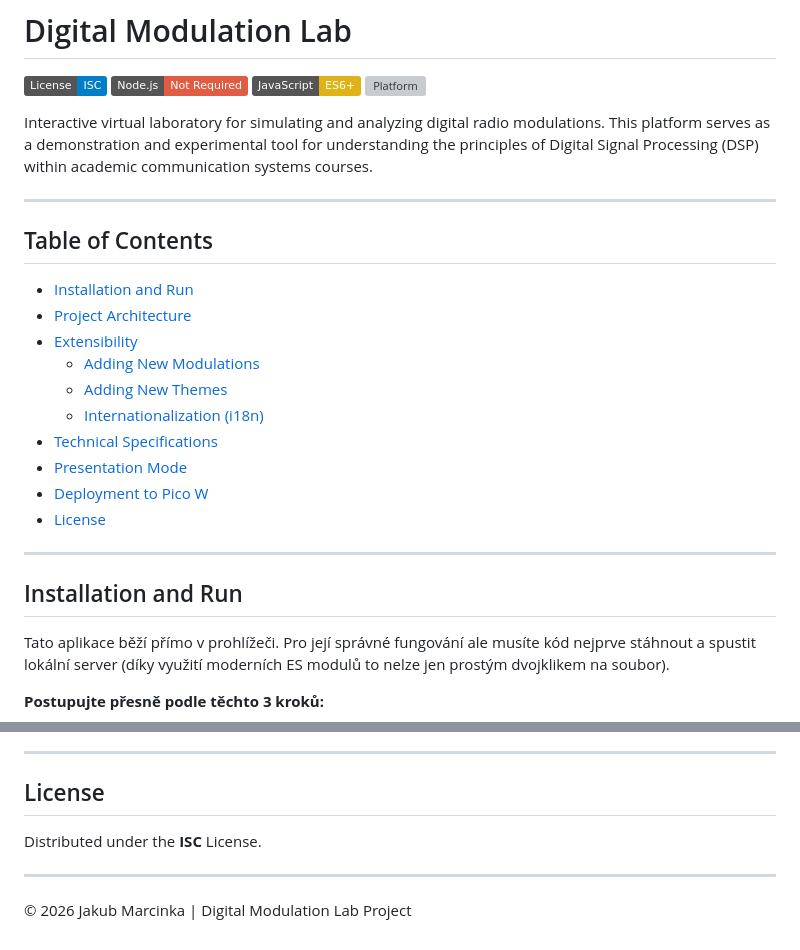
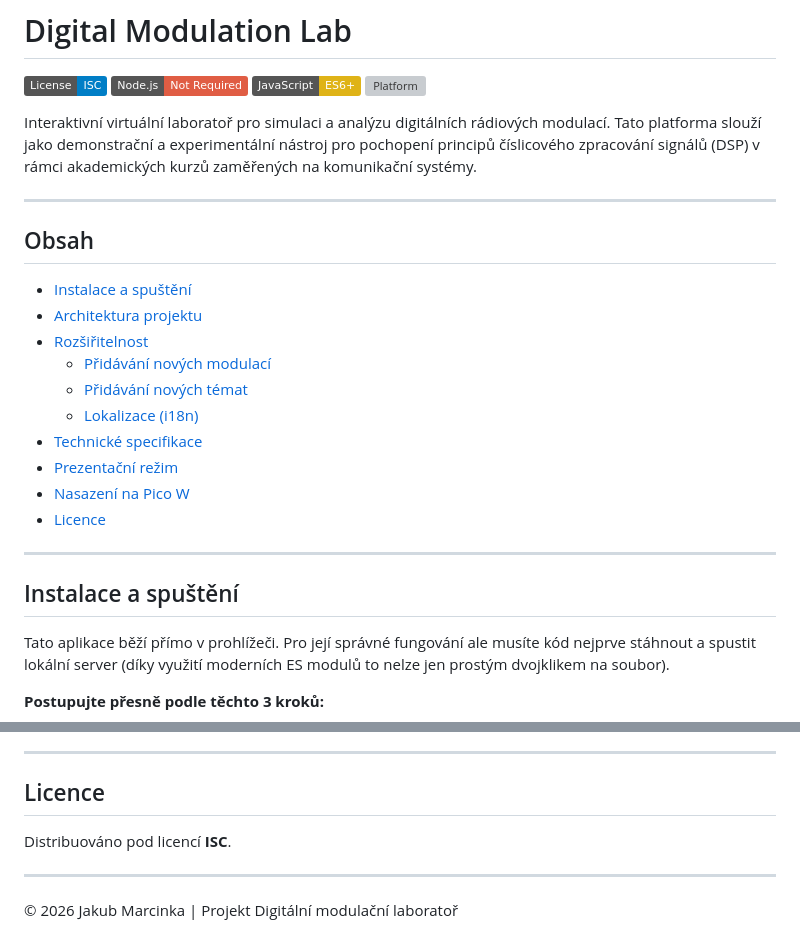
Before and after one commit to MarciPhan/modulation-lab, a Markdown page: README.md, 2 parts joined by grey strips. Rendered like a GitHub page; badges without logos; grey boxes are pictures that could not be loaded.

```diff
--- a/README.md
+++ b/README.md
@@ -5,25 +5,25 @@
 [![JS](https://img.shields.io/badge/JavaScript-ES6+-yellow.svg)]()
 [![Platform](https://img.shields.io/badge/Platform-Pico_W_/_Web-brightgreen.svg)]()
 
-Interactive virtual laboratory for simulating and analyzing digital radio modulations. This platform serves as a demonstration and experimental tool for understanding the principles of Digital Signal Processing (DSP) within academic communication systems courses.
+Interaktivní virtuální laboratoř pro simulaci a analýzu digitálních rádiových modulací. Tato platforma slouží jako demonstrační a experimentální nástroj pro pochopení principů číslicového zpracování signálů (DSP) v rámci akademických kurzů zaměřených na komunikační systémy.
 
 ---
 
-## Table of Contents
-- [Installation and Run](#installation-and-run)
-- [Project Architecture](#project-architecture)
-- [Extensibility](#extensibility)
-  - [Adding New Modulations](#adding-new-modulations)
-  - [Adding New Themes](#adding-new-themes)
-  - [Internationalization (i18n)](#internationalization-i18n)
-- [Technical Specifications](#technical-specifications)
-- [Presentation Mode](#presentation-mode)
-- [Deployment to Pico W](#deployment-to-pico-w)
-- [License](#license)
+## Obsah
+- [Instalace a spuštění](#instalace-a-spuštění)
+- [Architektura projektu](#architektura-projektu)
+- [Rozšiřitelnost](#rozšiřitelnost)
+  - [Přidávání nových modulací](#přidávání-nových-modulací)
+  - [Přidávání nových témat](#přidávání-nových-témat)
+  - [Lokalizace (i18n)](#lokalizace-i18n)
+- [Technické specifikace](#technické-specifikace)
+- [Prezentační režim](#prezentační-režim)
+- [Nasazení na Pico W](#nasazení-na-pico-w)
+- [Licence](#licence)
 
 ---
 
-## Installation and Run
+## Instalace a spuštění
 
 Tato aplikace běží přímo v prohlížeči. Pro její správné fungování ale musíte kód nejprve stáhnout a spustit lokální server (díky využití moderních ES modulů to nelze jen prostým dvojklikem na soubor).
 
@@ -139,9 +139,9 @@ Developed by Jakub Marcinka for the Faculty of Mechatronics, Informatics and Int
 
 ---
 
-## License
+## Licence
 
-Distributed under the **ISC** License.
+Distribuováno pod licencí **ISC**.
 
 ---
-© 2026 Jakub Marcinka | Digital Modulation Lab Project
+© 2026 Jakub Marcinka | Projekt Digitální modulační laboratoř
```
Also changed, not shown: other parts of README.md (+38 -38 lines).
